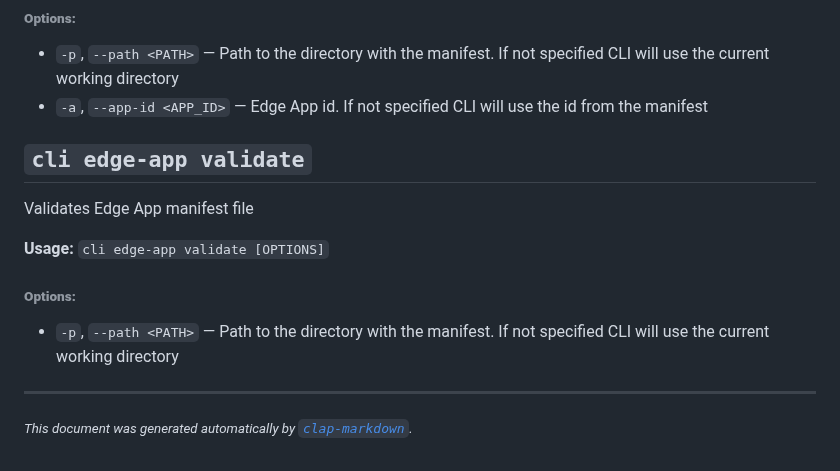
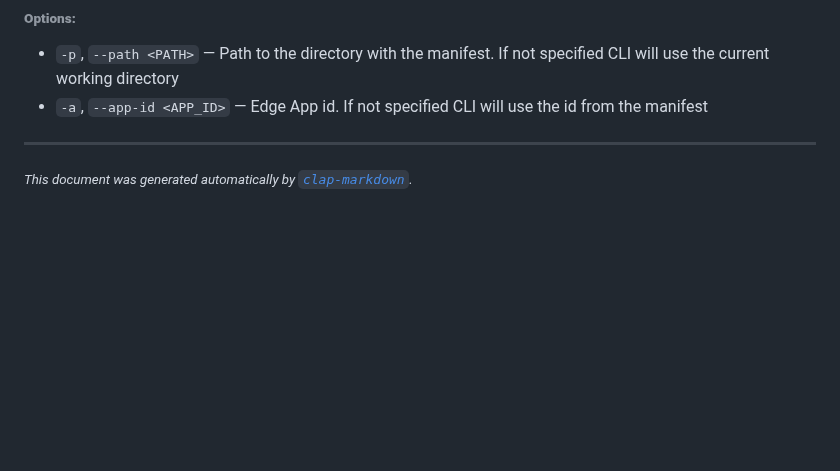
Before and after one commit to Screenly/cli, a Markdown page: docs/CommandLineHelp.md, the part around the change. Drawn GitHub-style; blank space fills up the shorter version.

Commit message:
Corrupt docs/CommandLineHelp.md for testing

```diff
--- a/docs/CommandLineHelp.md
+++ b/docs/CommandLineHelp.md
@@ -654,18 +654,6 @@ Deletes an Edge App. This cannot be undone
 
 
 
-## `cli edge-app validate`
-
-Validates Edge App manifest file
-
-**Usage:** `cli edge-app validate [OPTIONS]`
-
-###### **Options:**
-
-* `-p`, `--path <PATH>` — Path to the directory with the manifest. If not specified CLI will use the current working directory
-
-
-
 <hr/>
 
 <small><i>
```
